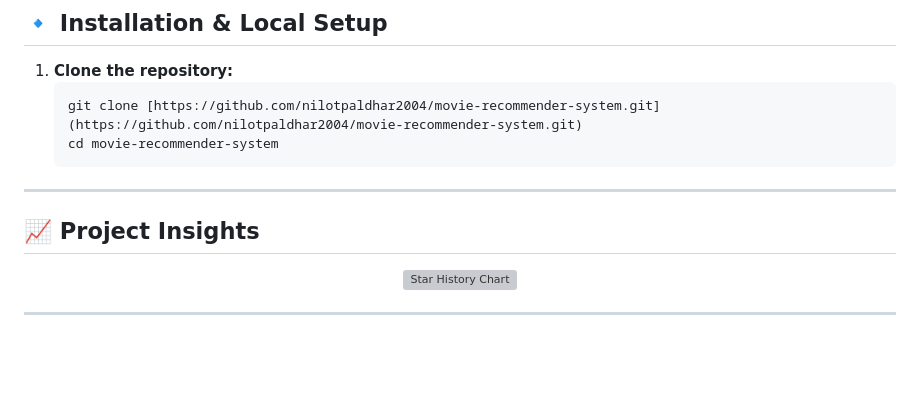
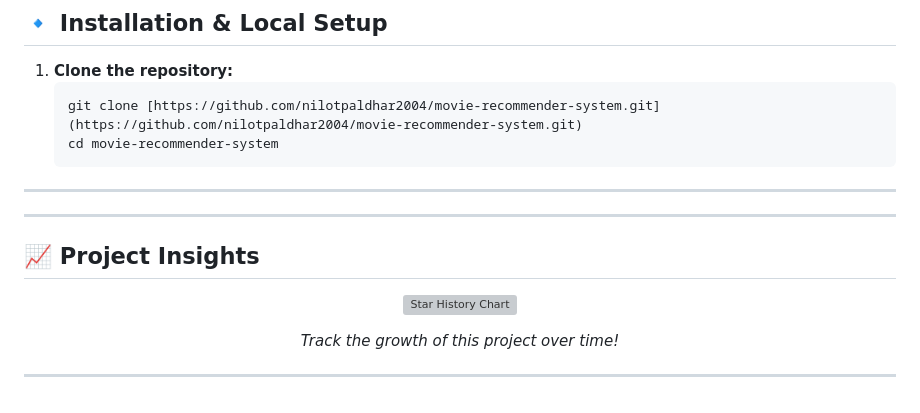
Before and after one commit to nilotpaldhar2004/movie-recommender-system, a Markdown page: README.md, the part around the change. Drawn GitHub-style; blank space fills up the shorter version; grey boxes are pictures that could not be loaded.

Commit message:
Add project insights and growth tracking
Added project insights section with a star history chart.

```diff
--- a/README.md
+++ b/README.md
@@ -71,6 +71,8 @@ The project utilizes the **TMDB 5000 Movie Dataset**.
    cd movie-recommender-system
 ---
 
+---
+
 ## 📈 Project Insights
 
 <p align="center">
@@ -79,4 +81,8 @@ The project utilizes the **TMDB 5000 Movie Dataset**.
   </a>
 </p>
 
+<p align="center">
+  <i>Track the growth of this project over time!</i>
+</p>
+
 ---
```
